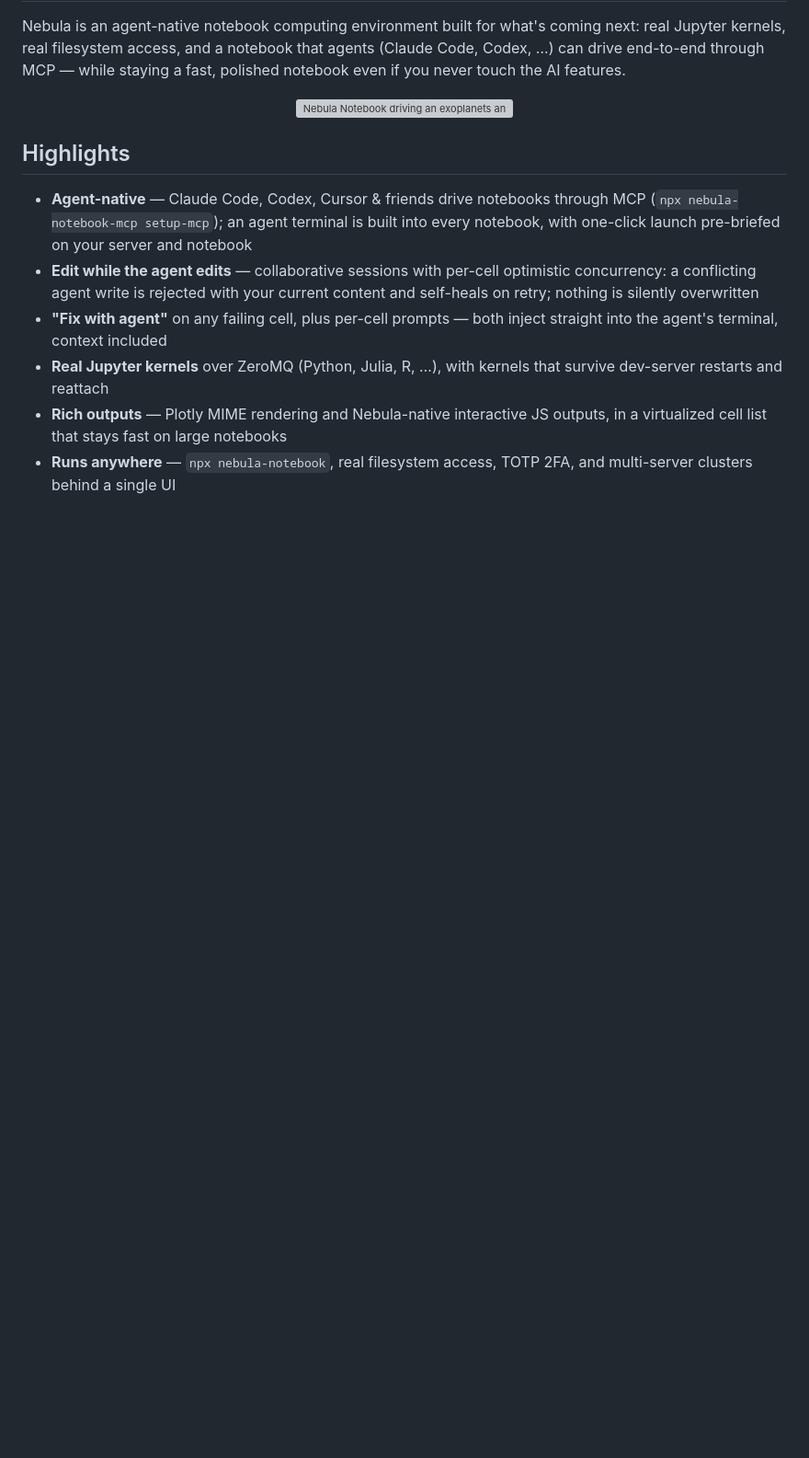
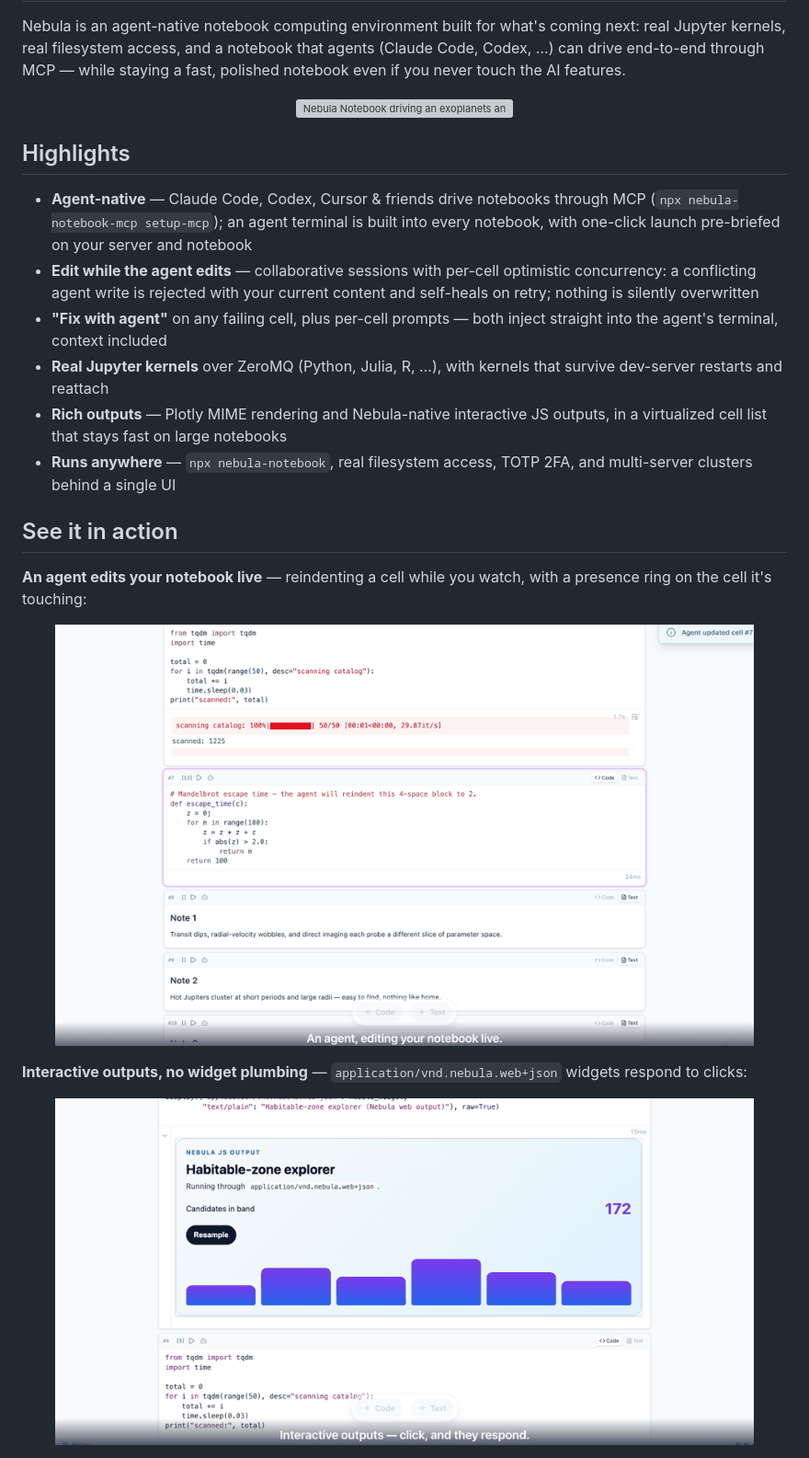
Before and after one commit to jzthree/nebula-notebook, a Markdown page: README.md, the part around one of its changes. Shown at 92% size. Drawn GitHub-style; blank space fills up the shorter version; grey boxes are pictures that could not be loaded.

```diff
--- a/README.md
+++ b/README.md
@@ -14,3 +14,18 @@ Nebula is an agent-native notebook computing environment built for what's coming
 - **Real Jupyter kernels** over ZeroMQ (Python, Julia, R, …), with kernels that survive dev-server restarts and reattach
 - **Rich outputs** — Plotly MIME rendering and Nebula-native interactive JS outputs, in a virtualized cell list that stays fast on large notebooks
 - **Runs anywhere** — `npx nebula-notebook`, real filesystem access, TOTP 2FA, and multi-server clusters behind a single UI
+
+## See it in action
+
+**An agent edits your notebook live** — reindenting a cell while you watch, with a presence ring on the cell it's touching:
+
+<p align="center">
+  <img src="https://raw.githubusercontent.com/jzthree/nebula-notebook/main/docs/assets/demo/scene-agent.gif" alt="An agent reindents a code cell from 4-space to 2-space live in the UI, with a purple presence ring around the cell" width="760">
+</p>
+
+**Interactive outputs, no widget plumbing** — `application/vnd.nebula.web+json` widgets respond to clicks:
+
+<p align="center">
+  <img src="https://raw.githubusercontent.com/jzthree/nebula-notebook/main/docs/assets/demo/scene-widget.gif" alt="A Nebula-native interactive web output: clicking Resample re-rolls the bar chart live" width="760">
+</p>
+
```
Also changed, not shown: other parts of README.md (+13 -0 lines).
